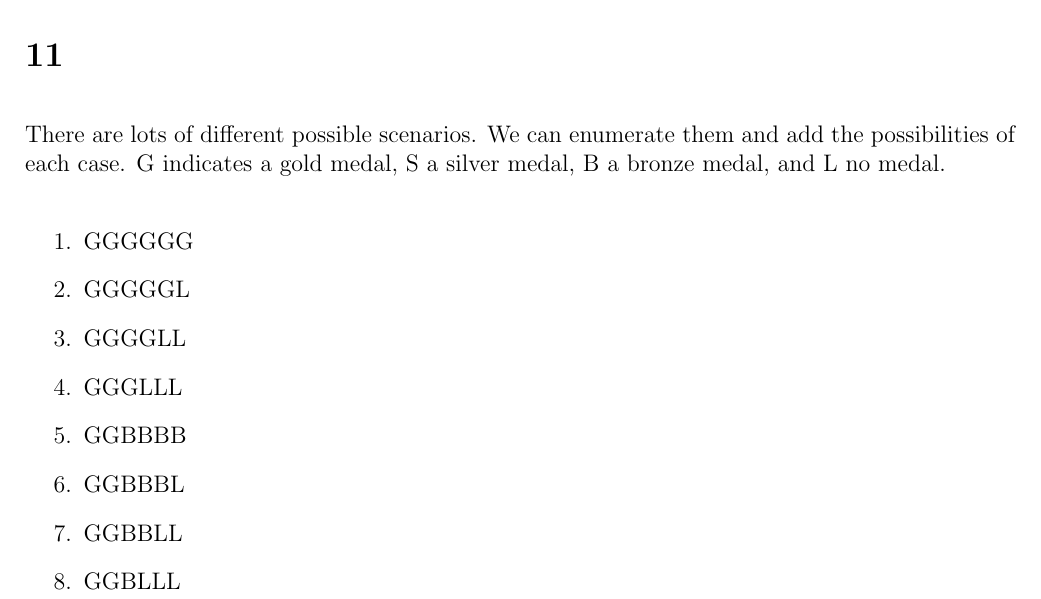
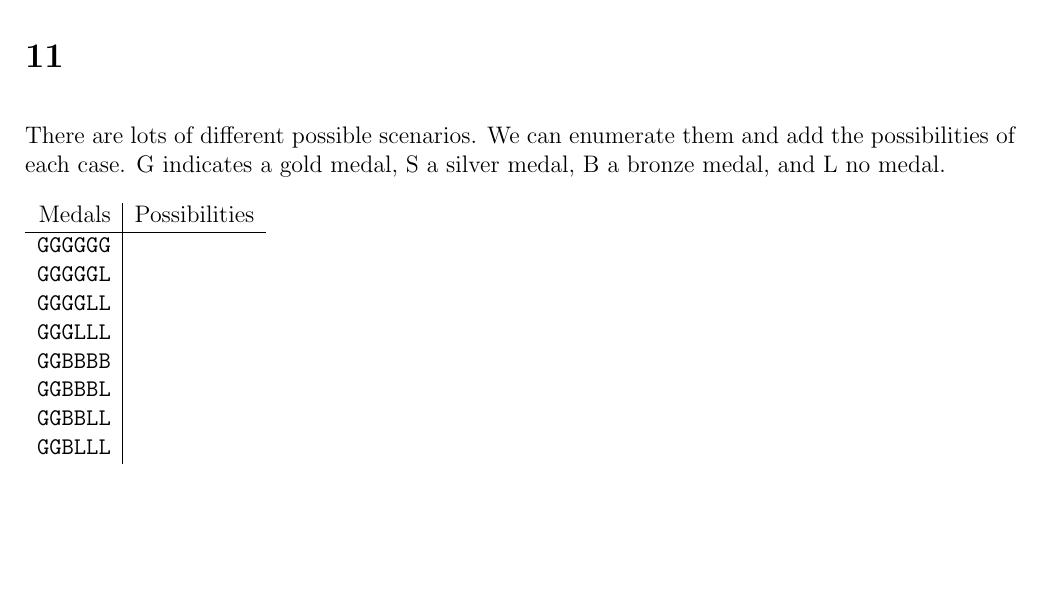
Before and after one commit to Combinatoriek/assignment2, a LaTeX problem sheet (assignment2_s4549775.tex): part of page 1 of 3, cut so that both start at the same text, the shorter picture padded with empty space. Compiled offline with pdfLaTeX.

Commit message:
Convert enumeration to table and improve layout.

```diff
--- a/assignment2_s4549775.tex
+++ b/assignment2_s4549775.tex
@@ -32,13 +32,14 @@ Total number of ways to form the committee: $\sum_{i=4}^{6} C(15, i) * C(10, 6 -
 \section*{11}
 There are lots of different possible scenarios. We can enumerate them and add the possibilities of each case. G indicates a gold medal, S a silver medal, B a bronze medal, and L no medal.
 
-\begin{enumerate}
-	\item GGGGGG
-	\item GGGGGL
-	\item GGGGLL
-	\item GGGLLL
-	\item GGBBBB
-	\item GGBBBL
-	\item GGBBLL
-	\item GGBLLL
-	\item GSSSSS
+\begin{tabular}{r|l}
+	Medals & Possibilities\\\hline
+	\texttt{GGGGGG} & \\
+	\texttt{GGGGGL} & \\
+	\texttt{GGGGLL} & \\
+	\texttt{GGGLLL} & \\
+	\texttt{GGBBBB} & \\
+	\texttt{GGBBBL} & \\
+	\texttt{GGBBLL} & \\
+	\texttt{GGBLLL} & \\
+	\texttt{GSSSSS} & \\
@@ -50,3 +50,4 @@ There are lots of different possible scenarios. We can enumerate them and add th
+\end{tabular}
 
 \section*{12}
 Pascal's identity says: $=$ so we must add the numbers above together to get the numbers in the next row.
```
Also changed, not shown: assignment2_s4549775.tex (9 more changed lines).
